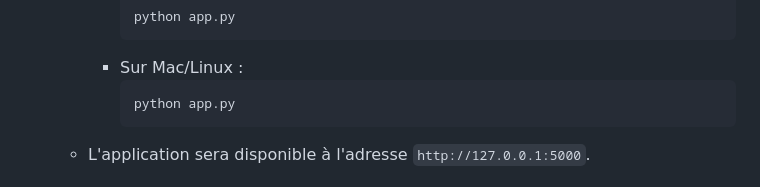
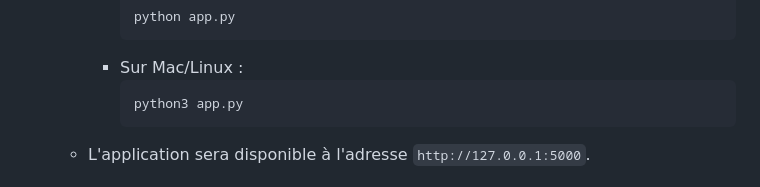
Before and after one commit to Alexisgreau/projet-flask-etudiant, a Markdown page: README.md, the part around the change. GitHub-like rendering.

````diff
--- a/README.md
+++ b/README.md
@@ -40,7 +40,7 @@ Cette application de gestion des étudiants, développée en Python avec le fram
          ```
       - Sur Mac/Linux :
          ```bash
-         python app.py
+         python3 app.py
          ```
    - L'application sera disponible à l'adresse `http://127.0.0.1:5000`.
 
````
